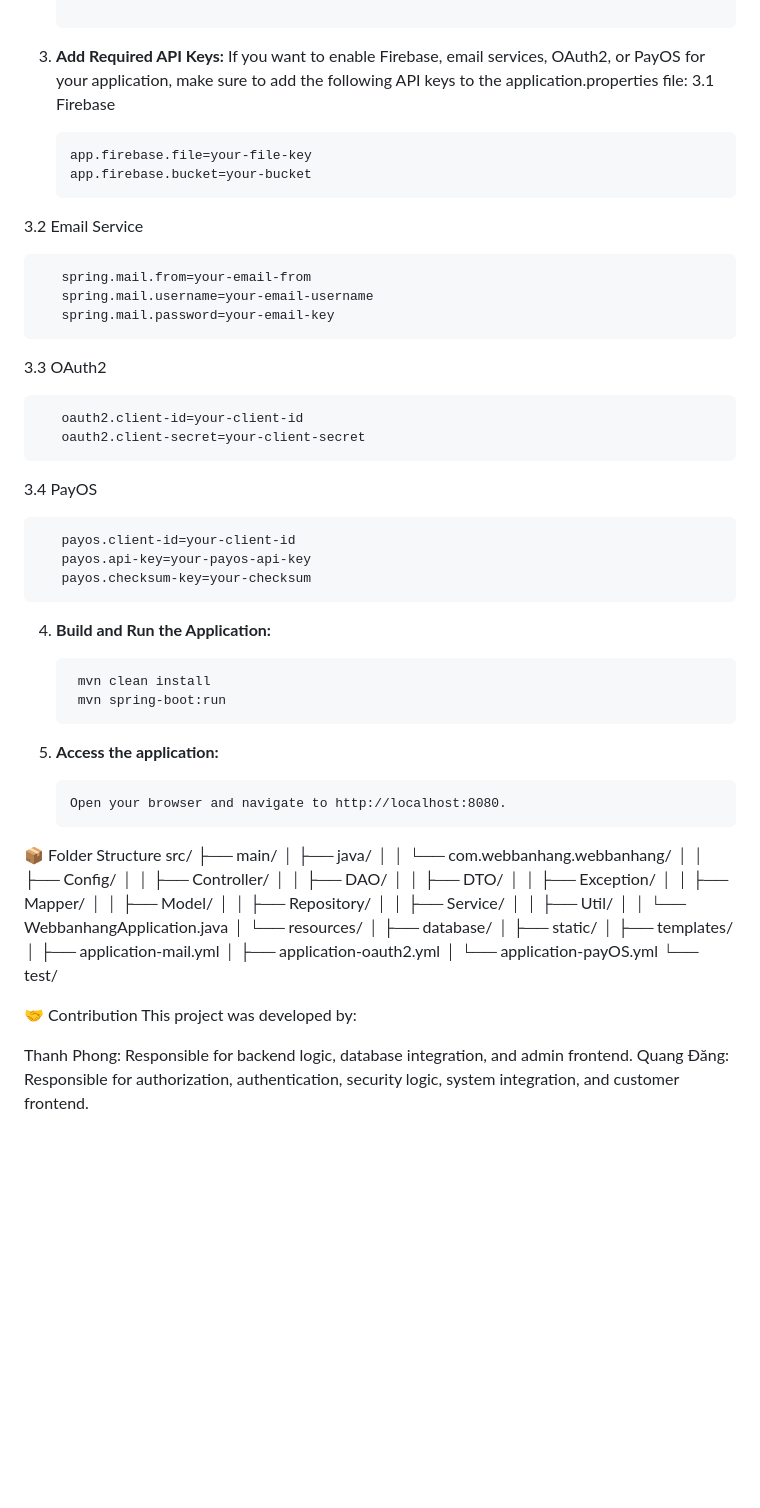
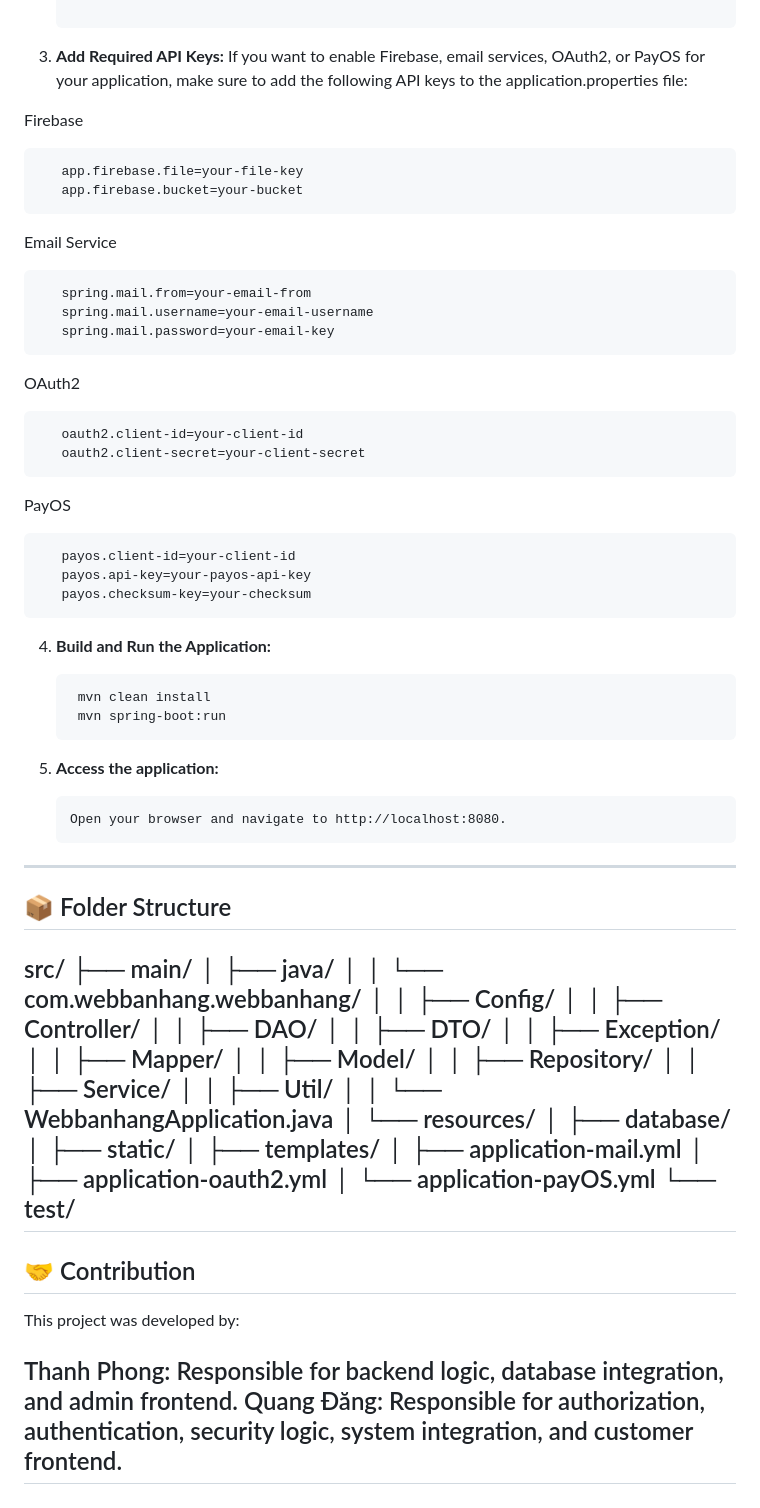
Before and after one commit to quangdang1412/ProjectIT_2024, a Markdown page: README.md, the part around one of its changes. Rendered like a GitHub page; blank space fills up the shorter version.

```diff
--- a/README.md
+++ b/README.md
@@ -63,20 +66,21 @@ This project is a  built using **Spring Boot**, a robust framework for Java-base
 
 3. **Add Required API Keys:**
   If you want to enable Firebase, email services, OAuth2, or PayOS for your application, make sure to add the following API keys to the application.properties file:
-  3.1 Firebase
+
+  Firebase
 
        app.firebase.file=your-file-key
        app.firebase.bucket=your-bucket
-  3.2 Email Service
+  Email Service
 
        spring.mail.from=your-email-from
        spring.mail.username=your-email-username
        spring.mail.password=your-email-key
-  3.3 OAuth2
+  OAuth2
 
        oauth2.client-id=your-client-id
        oauth2.client-secret=your-client-secret
-  3.4 PayOS
+  PayOS
 
        payos.client-id=your-client-id
        payos.api-key=your-payos-api-key
@@ -88,8 +92,9 @@ This project is a  built using **Spring Boot**, a robust framework for Java-base
 5. **Access the application:**
 
        Open your browser and navigate to http://localhost:8080.
+---
 
-📦 Folder Structure
+## 📦 Folder Structure
 src/
 ├── main/
 │   ├── java/
@@ -113,9 +118,10 @@ src/
 │       ├── application-oauth2.yml
 │       └── application-payOS.yml
 └── test/
-
-🤝 Contribution
+---
+## 🤝 Contribution
 This project was developed by:
 
 Thanh Phong: Responsible for backend logic, database integration, and admin frontend.
 Quang Đăng: Responsible for authorization, authentication, security logic, system integration, and customer frontend.
+---
```
Also changed, not shown: other parts of README.md (+10 -7 lines).
